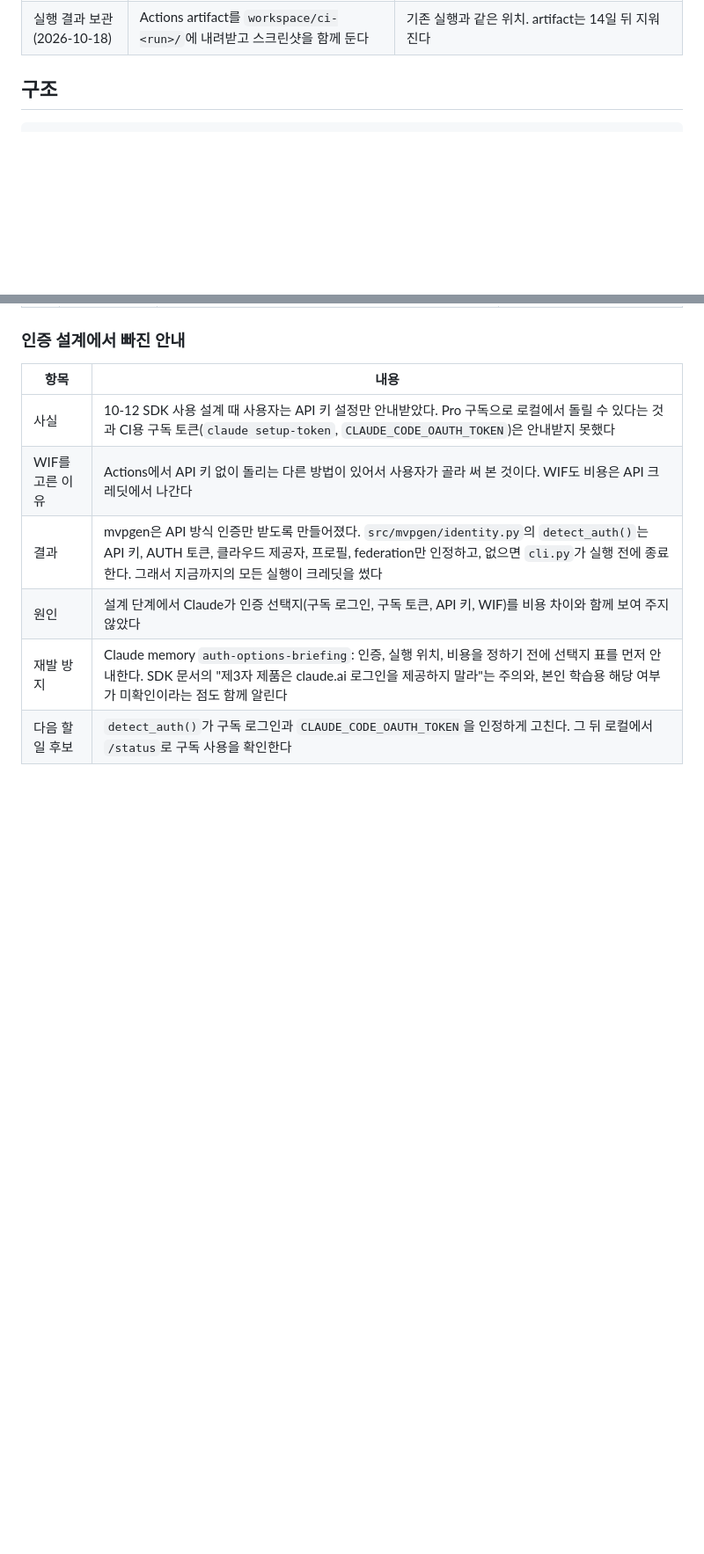
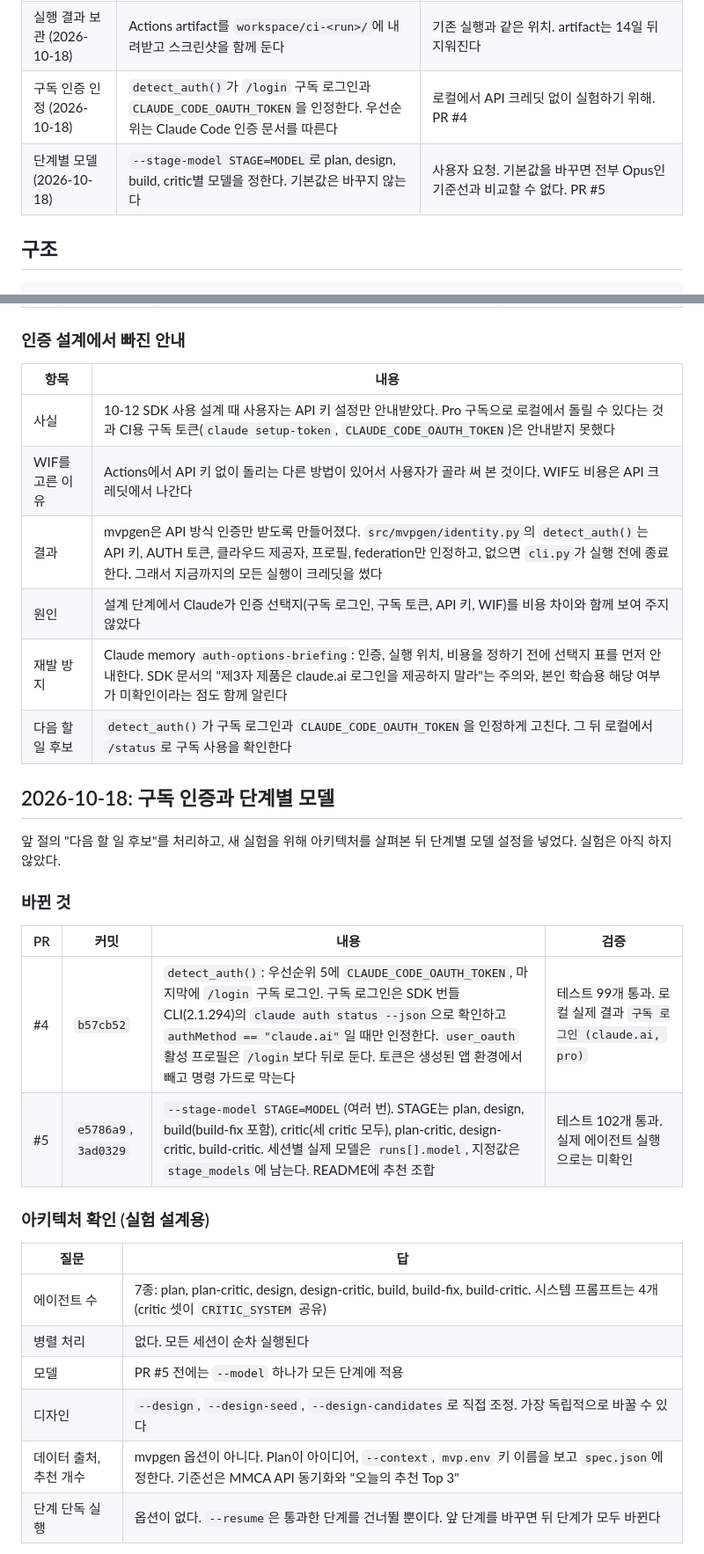
Before and after one commit to flexda/mvpgen, a Markdown page: docs/ARCHIVE.md, 2 parts joined by grey strips. Shown at 88% size. Drawn GitHub-style; blank space fills up the shorter version.

Commit message:
ARCHIVE: record subscription auth, stage models, and today's decisions
Co-Authored-By: Claude Opus 5.5 <noreply@anthropic.com>

```diff
--- a/docs/ARCHIVE.md
+++ b/docs/ARCHIVE.md
@@ -24,6 +24,8 @@
 | Actions 인증 비용 (2026-10-18) | WIF와 API 크레딧을 유지하고 크레딧을 충전 | 사용자 선택. Pro 구독 토큰(`CLAUDE_CODE_OAUTH_TOKEN`)으로 바꾸는 안을 검토했다 |
 | 인증 선택지 안내 (2026-10-18) | 인증, 실행 위치, 비용 설계 전에 구독과 API 방식 선택지를 비용과 함께 먼저 안내한다 | 10-12 설계 때 API 키만 안내돼 구독 사용 가능성을 몰랐다(아래 "인증 설계에서 빠진 안내") |
 | 실행 결과 보관 (2026-10-18) | Actions artifact를 `workspace/ci-<run>/`에 내려받고 스크린샷을 함께 둔다 | 기존 실행과 같은 위치. artifact는 14일 뒤 지워진다 |
+| 구독 인증 인정 (2026-10-18) | `detect_auth()`가 `/login` 구독 로그인과 `CLAUDE_CODE_OAUTH_TOKEN`을 인정한다. 우선순위는 Claude Code 인증 문서를 따른다 | 로컬에서 API 크레딧 없이 실험하기 위해. PR #4 |
+| 단계별 모델 (2026-10-18) | `--stage-model STAGE=MODEL`로 plan, design, build, critic별 모델을 정한다. 기본값은 바꾸지 않는다 | 사용자 요청. 기본값을 바꾸면 전부 Opus인 기준선과 비교할 수 없다. PR #5 |
 
 ## 구조
 
@@ -263,3 +265,25 @@ PR #1을 main에 병합(`69c9be6`)한 뒤 같은 입력으로 두 번 실행했
 | 재발 방지 | Claude memory `auth-options-briefing`: 인증, 실행 위치, 비용을 정하기 전에 선택지 표를 먼저 안내한다. SDK 문서의 "제3자 제품은 claude.ai 로그인을 제공하지 말라"는 주의와, 본인 학습용 해당 여부가 미확인이라는 점도 함께 알린다 |
 | 다음 할 일 후보 | `detect_auth()`가 구독 로그인과 `CLAUDE_CODE_OAUTH_TOKEN`을 인정하게 고친다. 그 뒤 로컬에서 `/status`로 구독 사용을 확인한다 |
 
+## 2026-10-18: 구독 인증과 단계별 모델
+
+앞 절의 "다음 할 일 후보"를 처리하고, 새 실험을 위해 아키텍처를 살펴본 뒤 단계별 모델 설정을 넣었다. 실험은 아직 하지 않았다.
+
+### 바뀐 것
+
+| PR | 커밋 | 내용 | 검증 |
+| --- | --- | --- | --- |
+| #4 | `b57cb52` | `detect_auth()`: 우선순위 5에 `CLAUDE_CODE_OAUTH_TOKEN`, 마지막에 `/login` 구독 로그인. 구독 로그인은 SDK 번들 CLI(2.1.294)의 `claude auth status --json`으로 확인하고 `authMethod == "claude.ai"`일 때만 인정한다. `user_oauth` 활성 프로필은 `/login`보다 뒤로 둔다. 토큰은 생성된 앱 환경에서 빼고 명령 가드로 막는다 | 테스트 99개 통과. 로컬 실제 결과 `구독 로그인 (claude.ai, pro)` |
+| #5 | `e5786a9`, `3ad0329` | `--stage-model STAGE=MODEL`(여러 번). STAGE는 plan, design, build(build-fix 포함), critic(세 critic 모두), plan-critic, design-critic, build-critic. 세션별 실제 모델은 `runs[].model`, 지정값은 `stage_models`에 남는다. README에 추천 조합 | 테스트 102개 통과. 실제 에이전트 실행으로는 미확인 |
+
+### 아키텍처 확인 (실험 설계용)
+
+| 질문 | 답 |
+| --- | --- |
+| 에이전트 수 | 7종: plan, plan-critic, design, design-critic, build, build-fix, build-critic. 시스템 프롬프트는 4개(critic 셋이 `CRITIC_SYSTEM` 공유) |
+| 병렬 처리 | 없다. 모든 세션이 순차 실행된다 |
+| 모델 | PR #5 전에는 `--model` 하나가 모든 단계에 적용 |
+| 디자인 | `--design`, `--design-seed`, `--design-candidates`로 직접 조정. 가장 독립적으로 바꿀 수 있다 |
+| 데이터 출처, 추천 개수 | mvpgen 옵션이 아니다. Plan이 아이디어, `--context`, `mvp.env` 키 이름을 보고 `spec.json`에 정한다. 기준선은 MMCA API 동기화와 "오늘의 추천 Top 3" |
+| 단계 단독 실행 | 옵션이 없다. `--resume`은 통과한 단계를 건너뛸 뿐이다. 앞 단계를 바꾸면 뒤 단계가 모두 바뀐다 |
+
```
Also changed, not shown: other parts of docs/ARCHIVE.md (+33 -0 lines).
